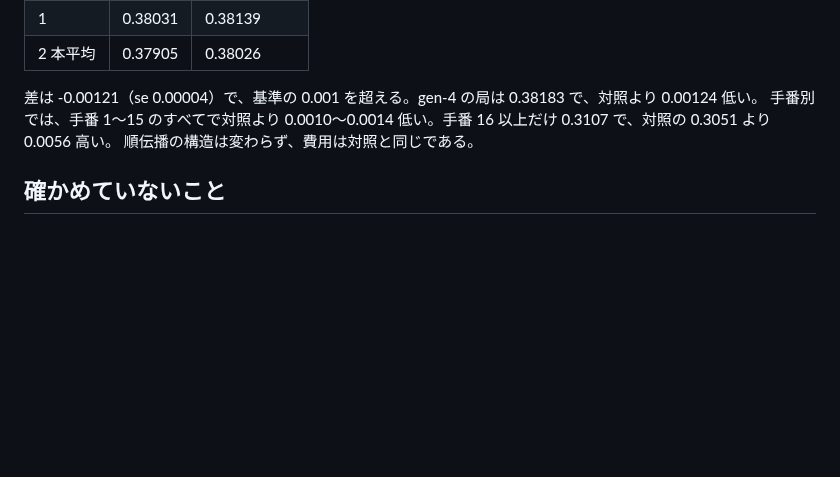
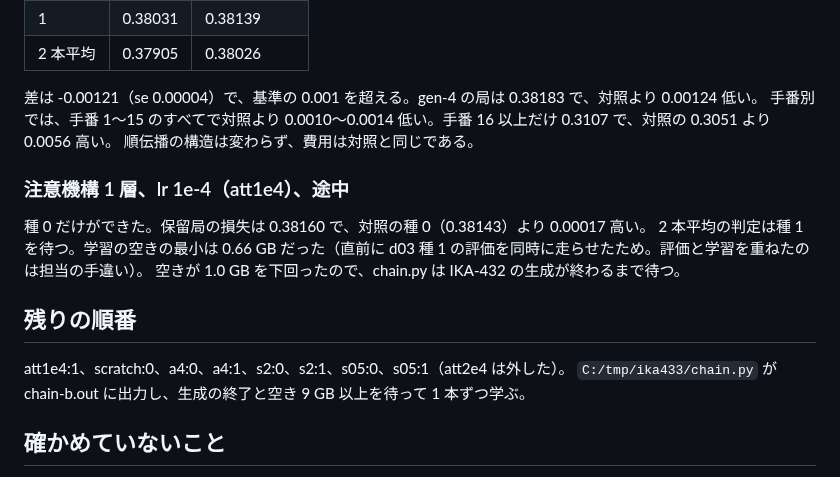
Before and after one commit to Ikazuchisdiary/pokeuraou, a Markdown page: records/IKA-433.md, the part around the change. Drawn GitHub-style; blank space fills up the shorter version.

Commit message:
IKA-433: record -- att1e4 seed 0, remaining order
Co-Authored-By: Claude Sonnet 5.5 <noreply@anthropic.com>

```diff
--- a/records/IKA-433.md
+++ b/records/IKA-433.md
@@ -60,6 +60,17 @@
 手番別では、手番 1〜15 のすべてで対照より 0.0010〜0.0014 低い。手番 16 以上だけ 0.3107 で、対照の 0.3051 より 0.0056 高い。
 順伝播の構造は変わらず、費用は対照と同じである。
 
+### 注意機構 1 層、lr 1e-4（att1e4）、途中
+
+種 0 だけができた。保留局の損失は 0.38160 で、対照の種 0（0.38143）より 0.00017 高い。
+2 本平均の判定は種 1 を待つ。学習の空きの最小は 0.66 GB だった（直前に d03 種 1 の評価を同時に走らせたため。評価と学習を重ねたのは担当の手違い）。
+空きが 1.0 GB を下回ったので、chain.py は IKA-432 の生成が終わるまで待つ。
+
+## 残りの順番
+
+att1e4:1、scratch:0、a4:0、a4:1、s2:0、s2:1、s05:0、s05:1（att2e4 は外した）。
+`C:/tmp/ika433/chain.py` が chain-b.out に出力し、生成の終了と空き 9 GB 以上を待って 1 本ずつ学ぶ。
+
 ## 確かめていないこと
 
 - d03 以外の候補（学習中）。
```
